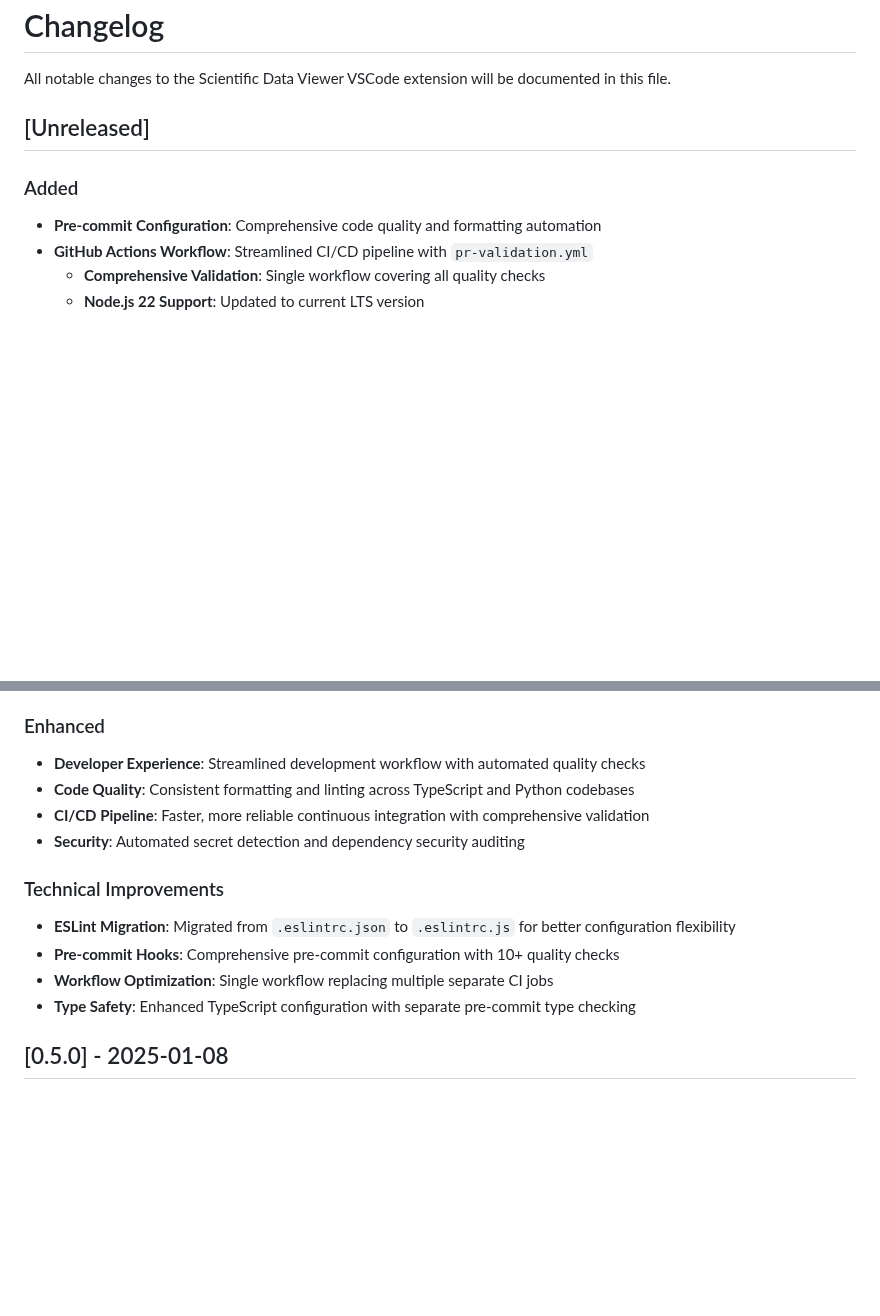
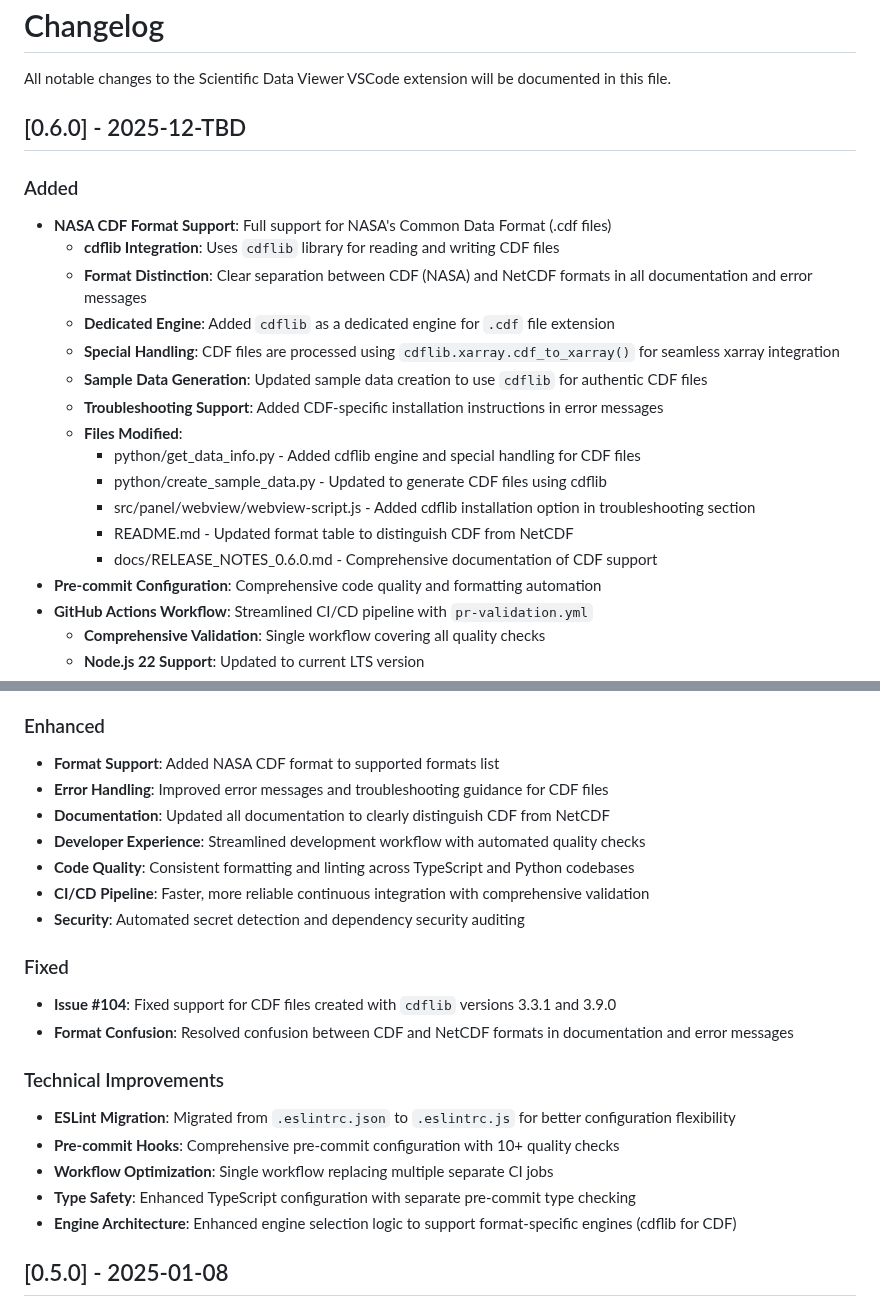
Before and after one commit to etienneschalk/scientific-data-viewer, a Markdown page: CHANGELOG.md, 2 parts joined by grey strips. Drawn GitHub-style; blank space fills up the shorter version.

```diff
--- a/CHANGELOG.md
+++ b/CHANGELOG.md
@@ -6,10 +6,23 @@ All notable changes to the Scientific Data Viewer VSCode extension will be docum
 
 <!-- and this project adheres to [Semantic Versioning](https://semver.org/spec/v2.0.0.html). -->
 
-## [Unreleased]
+## [0.6.0] - 2025-12-TBD
 
 ### Added
 
+- **NASA CDF Format Support**: Full support for NASA's Common Data Format (.cdf files)
+  - **cdflib Integration**: Uses `cdflib` library for reading and writing CDF files
+  - **Format Distinction**: Clear separation between CDF (NASA) and NetCDF formats in all documentation and error messages
+  - **Dedicated Engine**: Added `cdflib` as a dedicated engine for `.cdf` file extension
+  - **Special Handling**: CDF files are processed using `cdflib.xarray.cdf_to_xarray()` for seamless xarray integration
+  - **Sample Data Generation**: Updated sample data creation to use `cdflib` for authentic CDF files
+  - **Troubleshooting Support**: Added CDF-specific installation instructions in error messages
+  - **Files Modified**:
+    - python/get_data_info.py - Added cdflib engine and special handling for CDF files
+    - python/create_sample_data.py - Updated to generate CDF files using cdflib
+    - src/panel/webview/webview-script.js - Added cdflib installation option in troubleshooting section
+    - README.md - Updated format table to distinguish CDF from NetCDF
+    - docs/RELEASE_NOTES_0.6.0.md - Comprehensive documentation of CDF support
 - **Pre-commit Configuration**: Comprehensive code quality and formatting automation
 - **GitHub Actions Workflow**: Streamlined CI/CD pipeline with `pr-validation.yml`
   - **Comprehensive Validation**: Single workflow covering all quality checks
@@ -24,10 +37,18 @@ All notable changes to the Scientific Data Viewer VSCode extension will be docum
 
 ### Enhanced
 
+- **Format Support**: Added NASA CDF format to supported formats list
+- **Error Handling**: Improved error messages and troubleshooting guidance for CDF files
+- **Documentation**: Updated all documentation to clearly distinguish CDF from NetCDF
 - **Developer Experience**: Streamlined development workflow with automated quality checks
 - **Code Quality**: Consistent formatting and linting across TypeScript and Python codebases
 - **CI/CD Pipeline**: Faster, more reliable continuous integration with comprehensive validation
 - **Security**: Automated secret detection and dependency security auditing
+
+### Fixed
+
+- **Issue #104**: Fixed support for CDF files created with `cdflib` versions 3.3.1 and 3.9.0
+- **Format Confusion**: Resolved confusion between CDF and NetCDF formats in documentation and error messages
 
 ### Technical Improvements
 
@@ -35,6 +56,7 @@ All notable changes to the Scientific Data Viewer VSCode extension will be docum
 - **Pre-commit Hooks**: Comprehensive pre-commit configuration with 10+ quality checks
 - **Workflow Optimization**: Single workflow replacing multiple separate CI jobs
 - **Type Safety**: Enhanced TypeScript configuration with separate pre-commit type checking
+- **Engine Architecture**: Enhanced engine selection logic to support format-specific engines (cdflib for CDF)
 
 ## [0.5.0] - 2025-01-08
 
```
Also changed, not shown: README.md (+1 -1 lines), docs/RELEASE_NOTES_0.6.0.md (+1 -1 lines).
